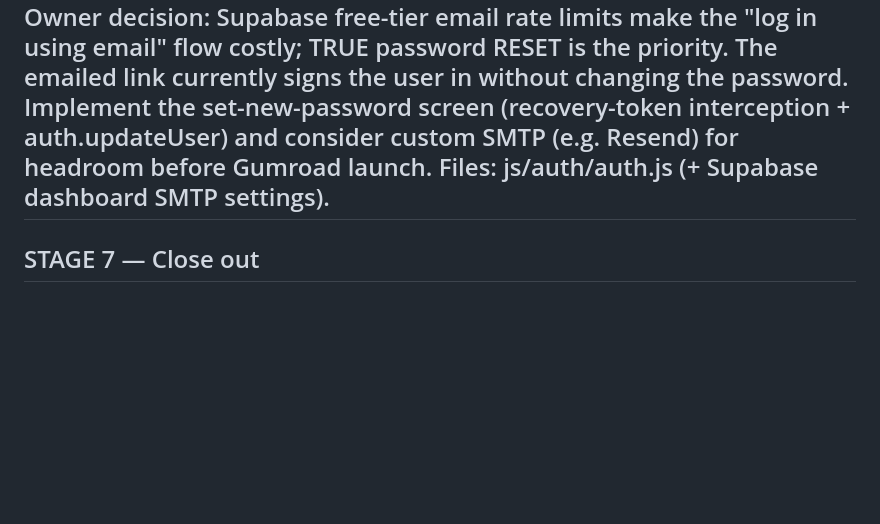
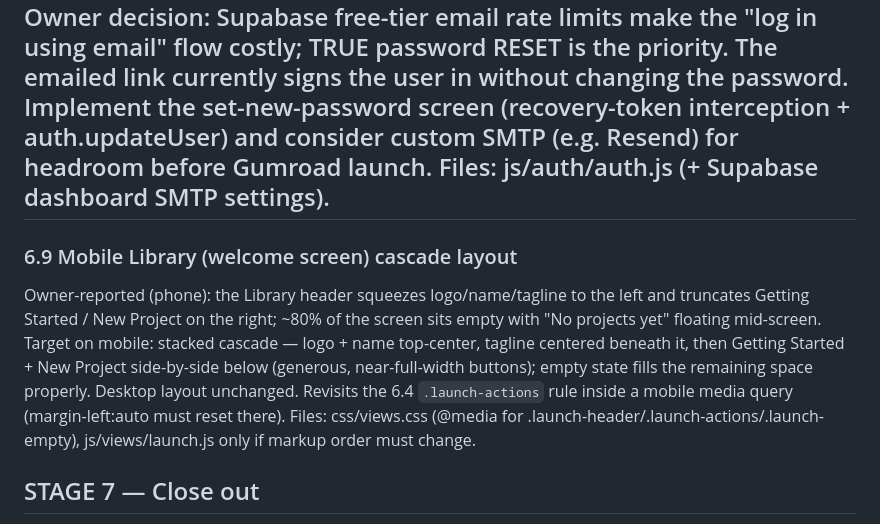
Before and after one commit to legendalive/Weaver, a Markdown page: docs/BACKLOG.md, the part around the change. GitHub-like rendering; blank space fills up the shorter version.

```diff
--- a/docs/BACKLOG.md
+++ b/docs/BACKLOG.md
@@ -78,7 +78,17 @@ set-new-password screen (recovery-token interception + auth.updateUser) and
 consider custom SMTP (e.g. Resend) for headroom before Gumroad launch.
 Files: js/auth/auth.js (+ Supabase dashboard SMTP settings).
 ---
-
+### 6.9 Mobile Library (welcome screen) cascade layout
+Owner-reported (phone): the Library header squeezes logo/name/tagline to the
+left and truncates Getting Started / New Project on the right; ~80% of the
+screen sits empty with "No projects yet" floating mid-screen.
+Target on mobile: stacked cascade — logo + name top-center, tagline centered
+beneath it, then Getting Started + New Project side-by-side below (generous,
+near-full-width buttons); empty state fills the remaining space properly.
+Desktop layout unchanged. Revisits the 6.4 `.launch-actions` rule inside a
+mobile media query (margin-left:auto must reset there).
+Files: css/views.css (@media for .launch-header/.launch-actions/.launch-empty),
+js/views/launch.js only if markup order must change.
 ## STAGE 7 — Close out
 - End-to-end QA of 6.1–6.7 on desktop AND phone (owner tests with screenshots).
 - Delete dormant js/cloud/sigv4.js + js/cloud/s3.js.
```
